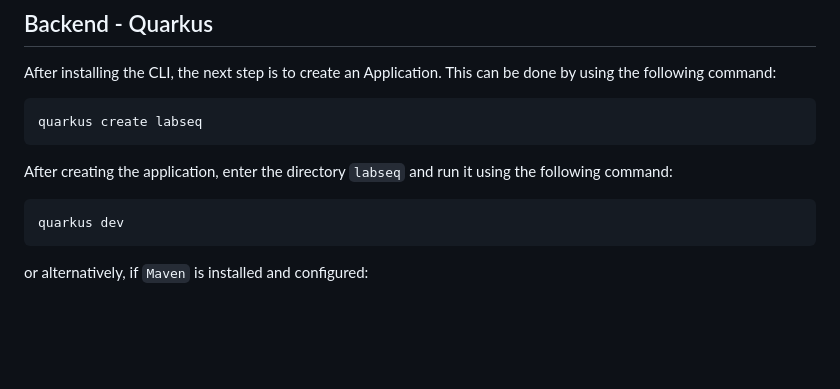
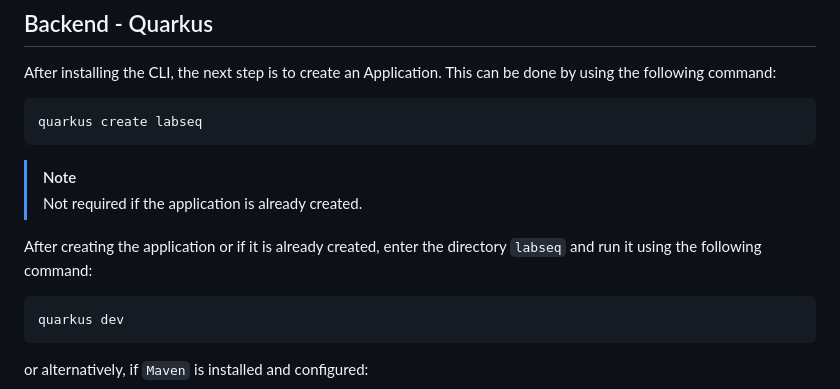
Before and after one commit to TheDarKnight46/LabSeq, a Markdown page: README.md, the part around the change. Rendered like a GitHub page; blank space fills up the shorter version.

````diff
--- a/README.md
+++ b/README.md
@@ -23,8 +23,10 @@ After installing the CLI, the next step is to create an Application. This can be
 ```shell script
 quarkus create labseq
 ```
+> [!NOTE]
+> Not required if the application is already created.
 
-After creating the application, enter the directory `labseq` and run it using the following command:
+After creating the application or if it is already created, enter the directory `labseq` and run it using the following command:
 
 ```shell script
 quarkus dev
````
